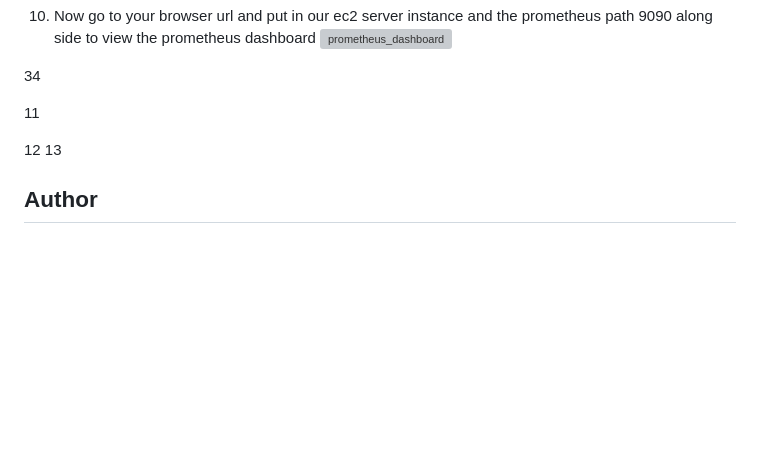
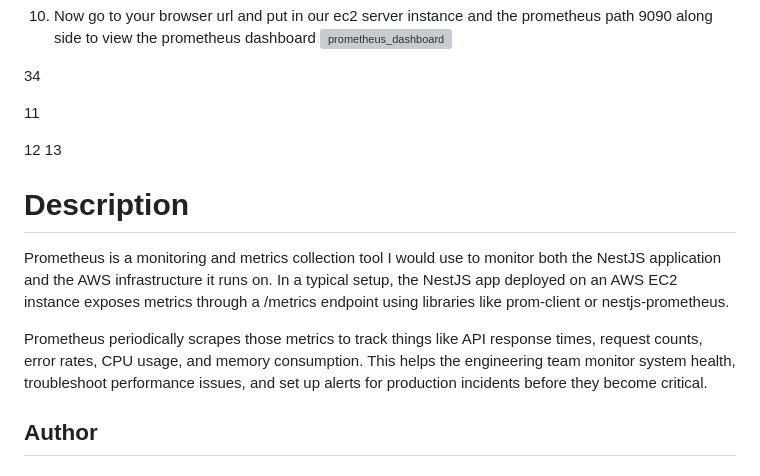
Before and after one commit to lacegiovanni17/DEVOPS, a Markdown page: Prometheus_aws_instance/README.md, the part around the change. Drawn GitHub-style; blank space fills up the shorter version; grey boxes are pictures that could not be loaded.

Commit message:
Add description for Prometheus monitoring setup
Added a description section explaining Prometheus usage for monitoring the NestJS application and AWS infrastructure.

```diff
--- a/Prometheus_aws_instance/README.md
+++ b/Prometheus_aws_instance/README.md
@@ -105,6 +105,11 @@ In my simple understanding, Prometheus is like the nurse that periodically check
 12
 13
 
+# Description
+Prometheus is a monitoring and metrics collection tool I would use to monitor both the NestJS application and the AWS infrastructure it runs on. In a typical setup, the NestJS app deployed on an AWS EC2 instance exposes metrics through a /metrics endpoint using libraries like prom-client or nestjs-prometheus.
+
+Prometheus periodically scrapes those metrics to track things like API response times, request counts, error rates, CPU usage, and memory consumption. This helps the engineering team monitor system health, troubleshoot performance issues, and set up alerts for production incidents before they become critical.
+
 ## Author
 #### 👤 Author1
 
```
